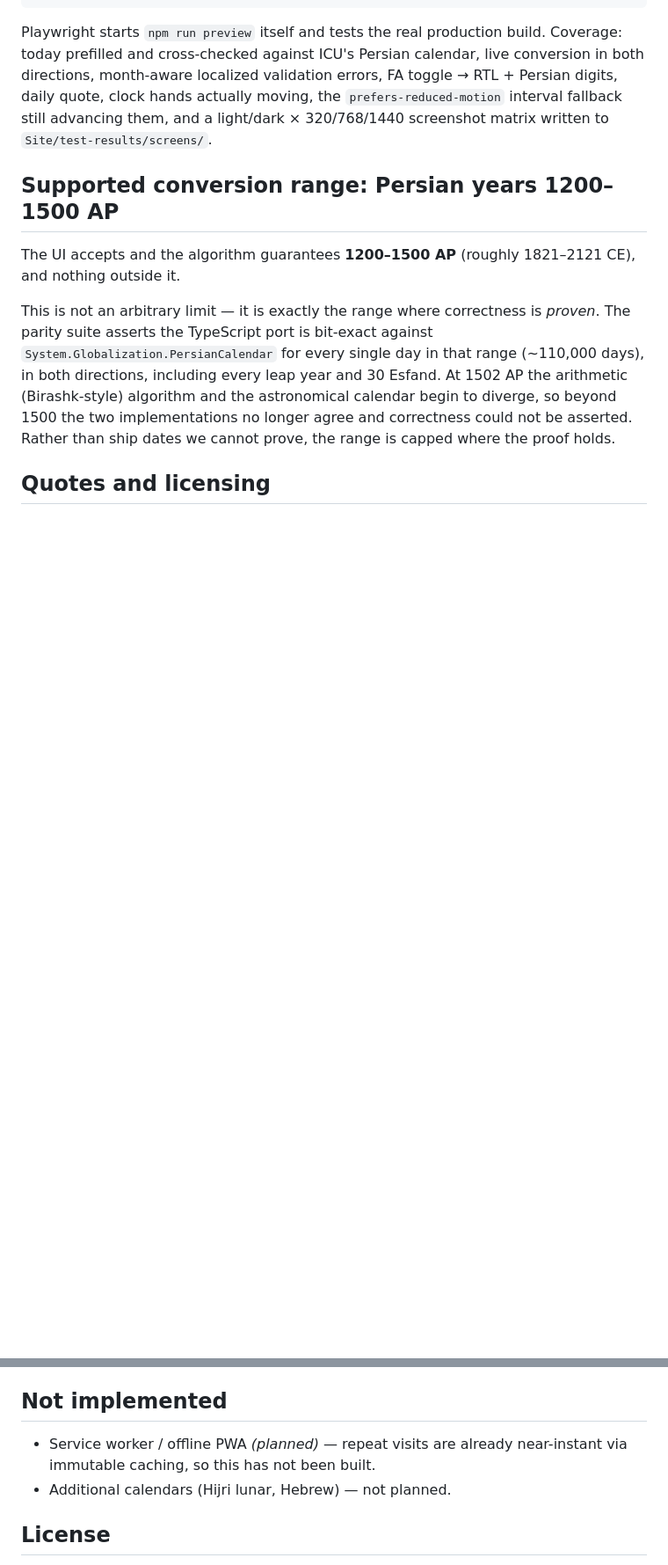
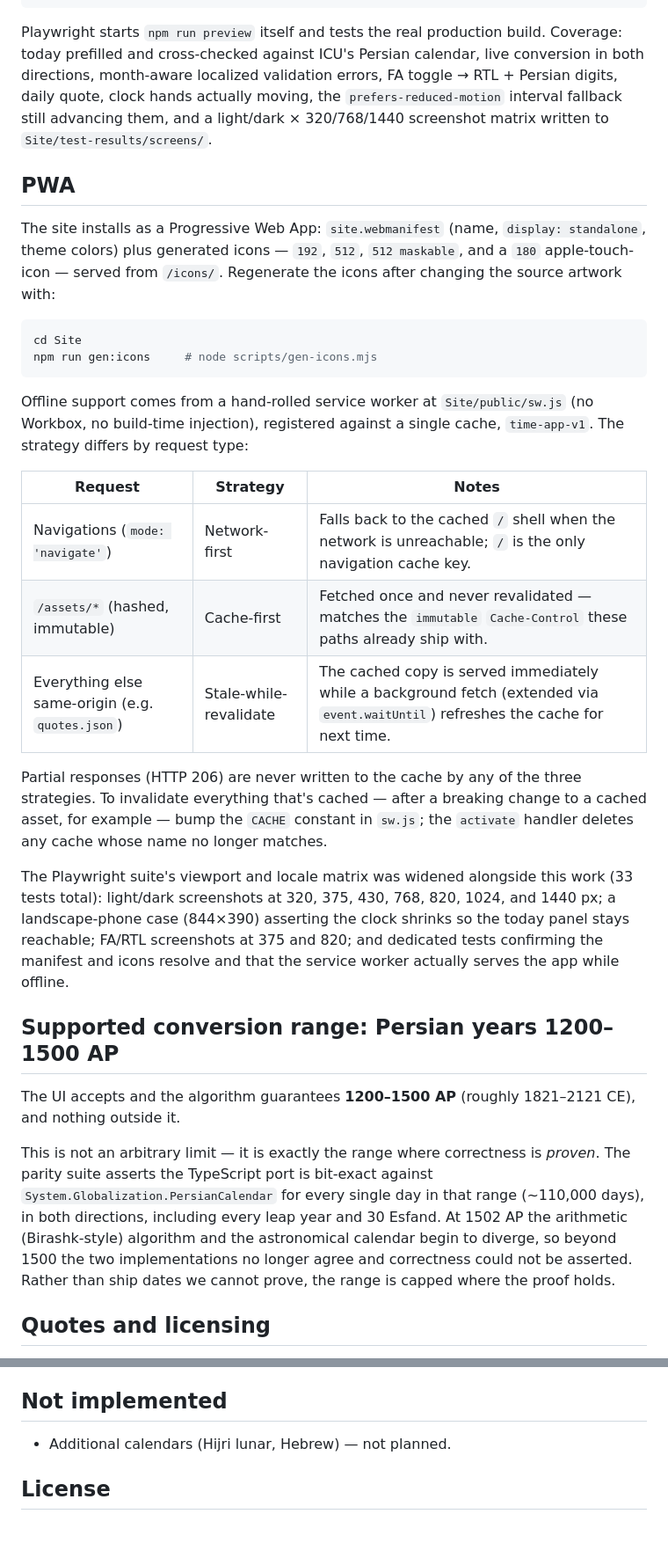
Before and after one commit to alipirouzi/persian-calendar, a Markdown page: README.md, 2 parts joined by grey strips. Shown at 88% size. GitHub-like rendering; blank space fills up the shorter version.

Commit message:
docs: PWA and mobile verification notes

````diff
--- a/README.md
+++ b/README.md
@@ -129,6 +129,38 @@ daily quote, clock hands actually moving, the `prefers-reduced-motion` interval
 still advancing them, and a light/dark × 320/768/1440 screenshot matrix written to
 `Site/test-results/screens/`.
 
+## PWA
+
+The site installs as a Progressive Web App: `site.webmanifest` (name, `display: standalone`,
+theme colors) plus generated icons — `192`, `512`, `512 maskable`, and a `180` apple-touch-icon —
+served from `/icons/`. Regenerate the icons after changing the source artwork with:
+
+```bash
+cd Site
+npm run gen:icons     # node scripts/gen-icons.mjs
+```
+
+Offline support comes from a hand-rolled service worker at `Site/public/sw.js` (no Workbox,
+no build-time injection), registered against a single cache, `time-app-v1`. The strategy
+differs by request type:
+
+| Request | Strategy | Notes |
+|---|---|---|
+| Navigations (`mode: 'navigate'`) | Network-first | Falls back to the cached `/` shell when the network is unreachable; `/` is the only navigation cache key. |
+| `/assets/*` (hashed, immutable) | Cache-first | Fetched once and never revalidated — matches the `immutable` `Cache-Control` these paths already ship with. |
+| Everything else same-origin (e.g. `quotes.json`) | Stale-while-revalidate | The cached copy is served immediately while a background fetch (extended via `event.waitUntil`) refreshes the cache for next time. |
+
+Partial responses (HTTP 206) are never written to the cache by any of the three strategies. To
+invalidate everything that's cached — after a breaking change to a cached asset, for example —
+bump the `CACHE` constant in `sw.js`; the `activate` handler deletes any cache whose name no
+longer matches.
+
+The Playwright suite's viewport and locale matrix was widened alongside this work (33 tests
+total): light/dark screenshots at 320, 375, 430, 768, 820, 1024, and 1440 px; a landscape-phone
+case (844×390) asserting the clock shrinks so the today panel stays reachable; FA/RTL
+screenshots at 375 and 820; and dedicated tests confirming the manifest and icons resolve and
+that the service worker actually serves the app while offline.
+
 ## Supported conversion range: Persian years 1200–1500 AP
 
 The UI accepts and the algorithm guarantees **1200–1500 AP** (roughly 1821–2121 CE), and
@@ -258,8 +290,6 @@ known gaps.
 
 ## Not implemented
 
-- Service worker / offline PWA *(planned)* — repeat visits are already near-instant via
-  immutable caching, so this has not been built.
 - Additional calendars (Hijri lunar, Hebrew) — not planned.
 
 ## License
````
